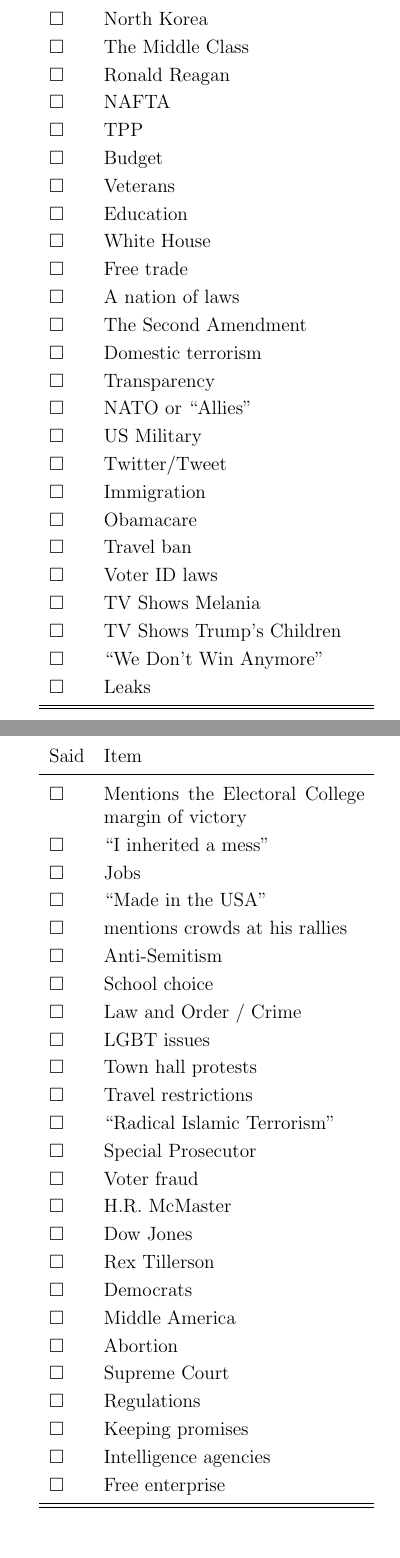
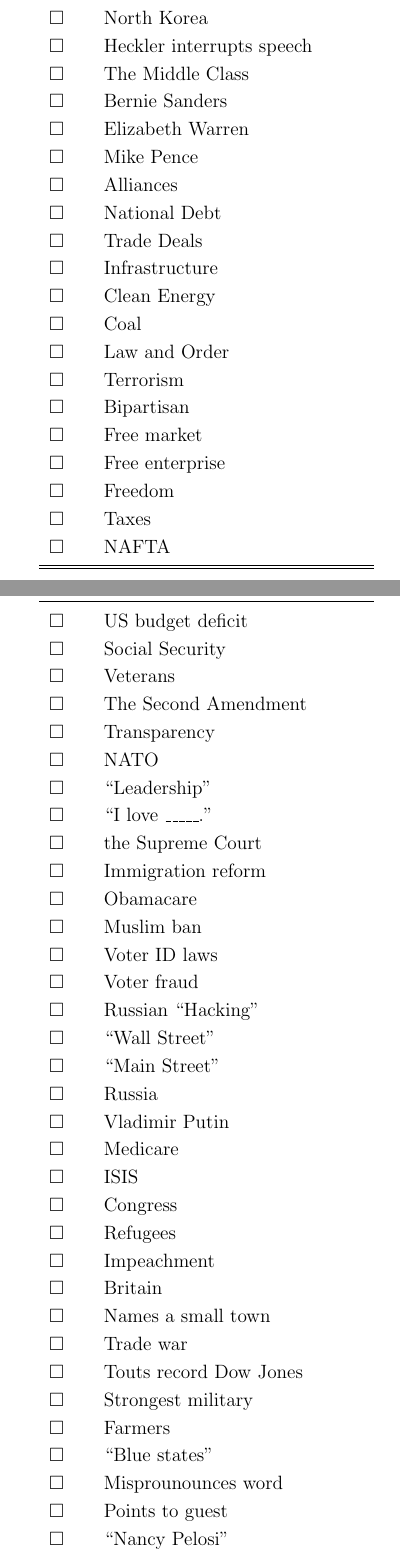
Before and after one commit to jessehamner/BingoCards, a LaTeX document (bingochecklist.tex, which reads checklist1.tex): two parts of pages 1 and 2 of 2 before the commit and two parts of pages 1 and 2 of 3 after it, joined at a grey line, cut so that both start at the same text. The pictures show the PDF file bingochecklist.pdf that the author committed with the source.

Commit message:
Updated for 2020 SOTU.

```diff
--- a/checklist1.tex
+++ b/checklist1.tex
@@ -9,44 +2,0 @@
-$\square$ & Iran \\[\sep]
-$\square$ & Mexico \\[\sep]
-$\square$ & Russia \\[\sep]
-$\square$ & North Korea \\[\sep]
-$\square$ & The Middle Class \\[\sep]
-$\square$ & Ronald Reagan \\[\sep]
-$\square$ & NAFTA \\[\sep]
-$\square$ & TPP \\[\sep]
-$\square$ & Budget  \\[\sep]
-$\square$ & Veterans \\[\sep]
-$\square$ & Education \\[\sep]
-$\square$ & White House \\[\sep]
-$\square$ & Free trade \\[\sep]
-$\square$ & A nation of laws \\[\sep]
-$\square$ & The Second Amendment \\[\sep]
-$\square$ & Domestic terrorism \\[\sep]
-$\square$ & Transparency \\[\sep]
-$\square$ & NATO or ``Allies'' \\[\sep]
-$\square$ & US Military \\[\sep]
-$\square$ & Twitter/Tweet \\[\sep]
-$\square$ & Immigration  \\[\sep]
-$\square$ & Obamacare \\[\sep]
-$\square$ & Travel ban \\[\sep]
-$\square$ & Voter ID laws \\[\sep]
-$\square$ & TV Shows Melania \\[\sep]
-$\square$ & TV Shows Trump's Children \\[\sep]
-$\square$ & ``We Don't Win Anymore" \\[\sep]
-$\square$ & Leaks \\[\sep]
-$\square$ & Mentions the Electoral College margin of victory \\[\sep]
-$\square$ & ``I inherited a mess" \\[\sep]
-$\square$ & Jobs \\[\sep]
-$\square$ & ``Made in the USA" \\[\sep]
-$\square$ & mentions crowds at his rallies \\[\sep]
-$\square$ & Anti-Semitism \\[\sep]
-$\square$ & School choice \\[\sep]
-$\square$ & Law and Order / Crime \\[\sep]
-$\square$ & LGBT issues \\[\sep]
-$\square$ & Town hall protests \\[\sep]
-$\square$ & Travel restrictions \\[\sep]
-$\square$ & ``Radical Islamic Terrorism" \\[\sep]
-$\square$ & Special Prosecutor \\[\sep]
-$\square$ & Voter fraud \\[\sep]
-$\square$ & H.R.~McMaster \\[\sep]
-$\square$ & Dow Jones \\[\sep]
@@ -61,0 +14,40 @@
+$\Box$ & Iran \\[\sep]
+$\Box$ & Mexico \\[\sep]
+$\Box$ & Russia \\[\sep]
+$\Box$ & North Korea \\[\sep]
+$\Box$ & Heckler interrupts speech \\[\sep]
+$\Box$ & The Middle Class \\[\sep]
+$\Box$ & Bernie Sanders \\[\sep]
+$\Box$ & Elizabeth Warren \\[\sep]
+$\Box$ & Mike Pence \\[\sep]
+$\Box$ & Alliances \\[\sep]
+$\Box$ & National Debt \\[\sep]
+$\Box$ & Trade Deals \\[\sep]
+$\Box$ & Infrastructure \\[\sep]
+$\Box$ & Clean Energy \\[\sep]
+$\Box$ & Coal \\[\sep]
+$\Box$ & Law and Order \\[\sep]
+$\Box$ & Terrorism \\[\sep]
+$\Box$ & Bipartisan \\[\sep]
+$\Box$ & Free market \\[\sep]
+$\Box$ & Free enterprise \\[\sep]
+$\Box$ & Freedom \\[\sep]
+$\Box$ & Taxes \\[\sep]
+$\Box$ & NAFTA \\[\sep]
+$\Box$ & US budget deficit \\[\sep]
+$\Box$ & Social Security \\[\sep]
+$\Box$ & Veterans \\[\sep]
+$\Box$ & The Second Amendment \\[\sep]
+$\Box$ & Transparency \\[\sep]
+$\Box$ & NATO \\[\sep]
+$\Box$ & ``Leadership" \\[\sep]
+$\Box$ & ``I love \_\_\_\_\_.'' \\[\sep]
+$\Box$ & the Supreme Court \\[\sep]
+$\Box$ & Immigration reform \\[\sep]
+$\Box$ & Obamacare \\[\sep]
+$\Box$ & Muslim ban \\[\sep]
+$\Box$ & Voter ID laws \\[\sep]
+$\Box$ & Voter fraud \\[\sep]
+$\Box$ & Russian ``Hacking" \\[\sep]
+$\Box$ & ``Wall Street" \\[\sep]
+$\Box$ & ``Main Street" \\[\sep]
@@ -61,0 +58,14 @@
+$\Box$ & Congress \\[\sep]
+$\Box$ & Refugees \\[\sep]
+$\Box$ & Impeachment \\[\sep]
+$\Box$ & Britain \\[\sep]
+$\Box$ & Names a small town \\[\sep]
+$\Box$ & Trade war \\[\sep]
+$\Box$ & Touts record Dow Jones \\[\sep]
+$\Box$ & Strongest military \\[\sep]
+$\Box$ & Farmers \\[\sep]
+$\Box$ & ``Blue states" \\[\sep]
+$\Box$ & Misprounounces word \\[\sep]
+$\Box$ & Points to guest \\[\sep]
+$\Box$ & ``Nancy Pelosi" \\[\sep]
+$\Box$ & Mar-a-lago \\[\sep]
```
Also changed, not shown: bingocards.tex (+7 -5 lines), bingochecklist.tex (+2 -2 lines), bingolist.tex (+137 -117 lines), bingocards.pdf, bingochecklist.pdf, checklist1.tex (41 more changed lines).
